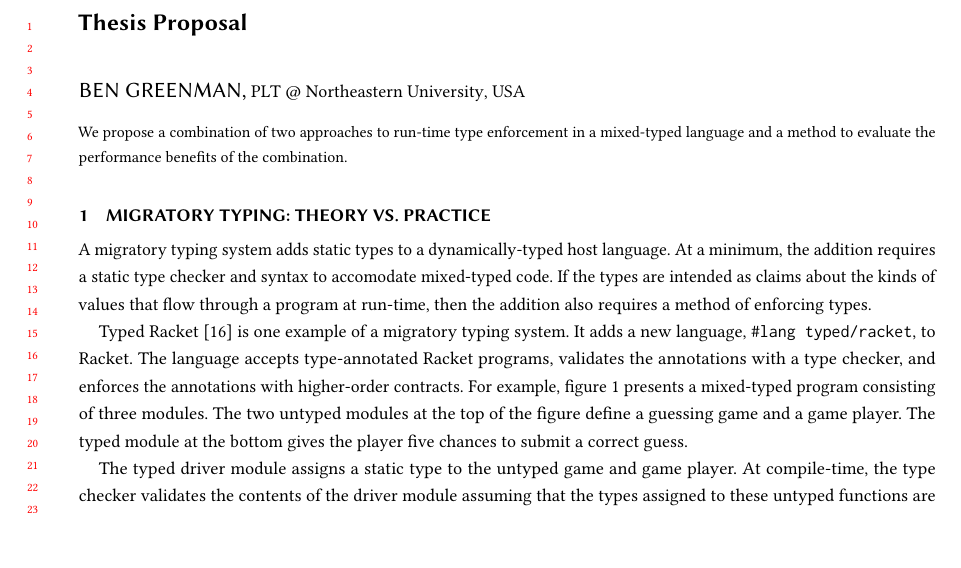
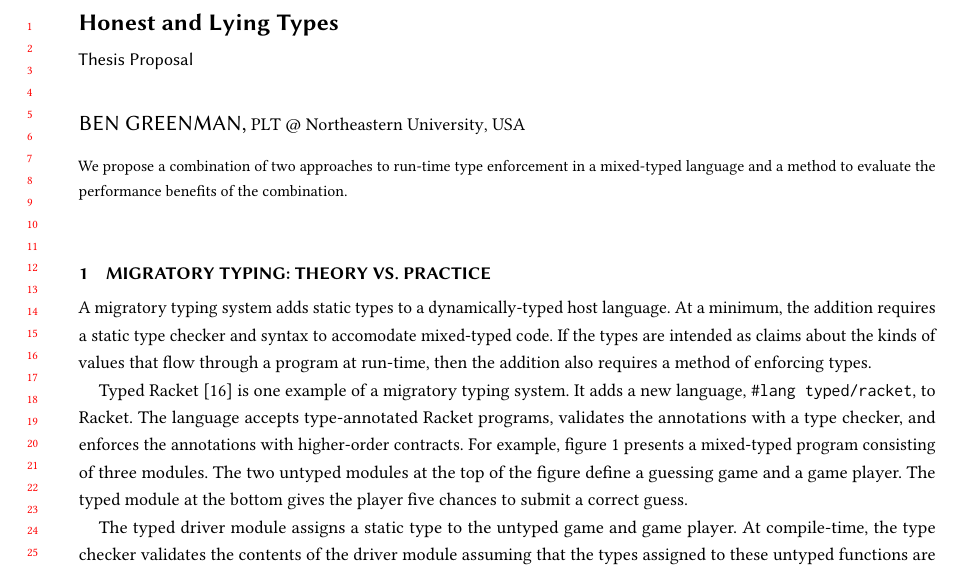
Before and after one commit to bennn/dissertation, a LaTeX paper (proposal/proposal.tex): part of page 1 of 13, cut at the place of the change, the shorter picture padded with empty space. Compiled offline with pdfLaTeX.

Commit message:
proposal: add simple title

```diff
--- a/proposal/proposal.tex
+++ b/proposal/proposal.tex
@@ -1,6 +1,7 @@
 \documentclass[review,nonacm]{acmart}
 
-\title{Thesis Proposal}
+\title{Honest and Lying Types}
+\subtitle{Thesis Proposal}
 \author{Ben Greenman}
 \orcid{0000-0001-7078-9287}
 \affiliation{%
```
